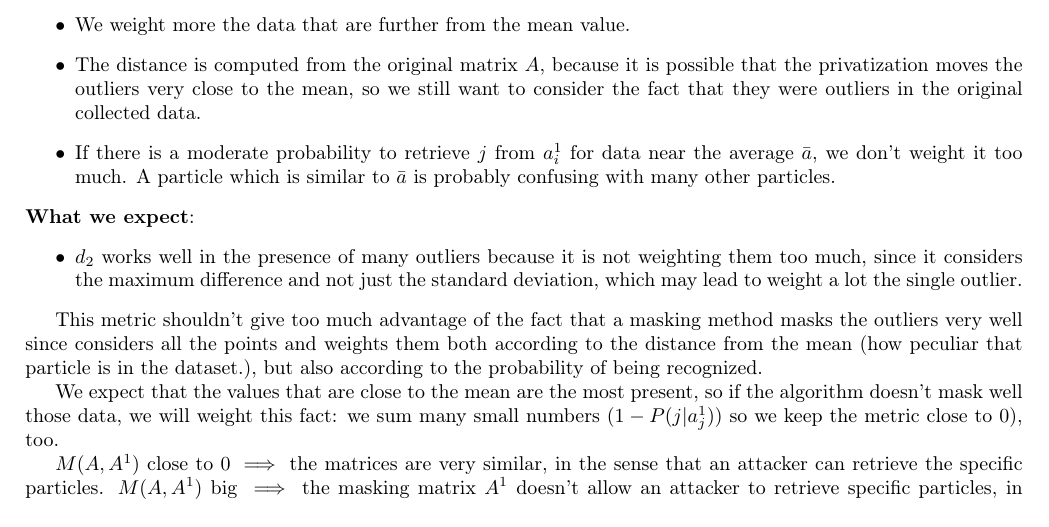
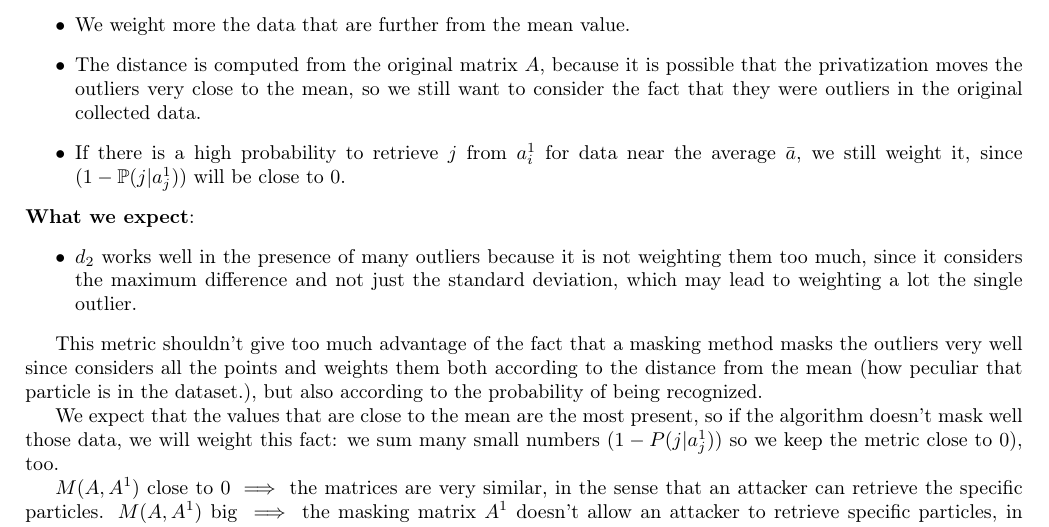
Before and after one commit to thomas-saigre/siam-hackathon-2023-Institut-Roche, a LaTeX document (distance.tex): part of page 2 of 2, cut so that both start at the same text. Compiled offline with pdfLaTeX.

Commit message:
Distance explaination

```diff
--- a/distance.tex
+++ b/distance.tex
@@ -83,11 +83,11 @@ where $d$ is one of the distances above, and $\P(j | a_i^1)$ is a measure of the
 	\item If the matrix is the same and the masking is shuffling the rows, the measure $M(A, LA) = 0$ ($L$ is a permutation matrix)
 	\item We weight more the data that are further from the mean value.
 	\item The distance is computed from the original matrix $A$, because it is possible that the privatization moves the outliers very close to the mean, so we still want to consider the fact that they were outliers in the original collected data.
-	\item If there is a moderate probability to retrieve $j$ from $a_i^1$ for data near the average $\bar{a}$, we don't weight it too much. A particle which is similar to $\bar{a}$ is probably confusing with many other particles.
+	\item If there is a high probability to retrieve $j$ from $a_i^1$ for data near the average $\bar{a}$, we still weight it, since $(1 - \P(j| a_j^1) )$ will be close to $0$.
 \end{itemize}
 \textbf{What we expect}:
 \begin{itemize}
-	\item $d_2$ works well in the presence of many outliers because it is not weighting them too much, since it considers the maximum difference and not just the standard deviation, which may lead to weight a lot the single outlier.
+	\item $d_2$ works well in the presence of many outliers because it is not weighting them too much, since it considers the maximum difference and not just the standard deviation, which may lead to weighting a lot the single outlier.
 \end{itemize}
 
 This metric shouldn't give too much advantage of the fact that a masking method masks the outliers very well since considers all the points and weights them both according to the distance from the mean (how peculiar that particle is in the dataset.), but also according to the probability of being recognized.
```
Also changed, not shown: distance.pdf.
